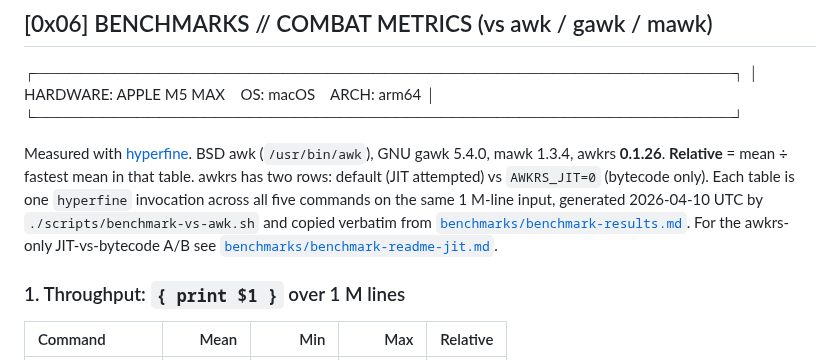
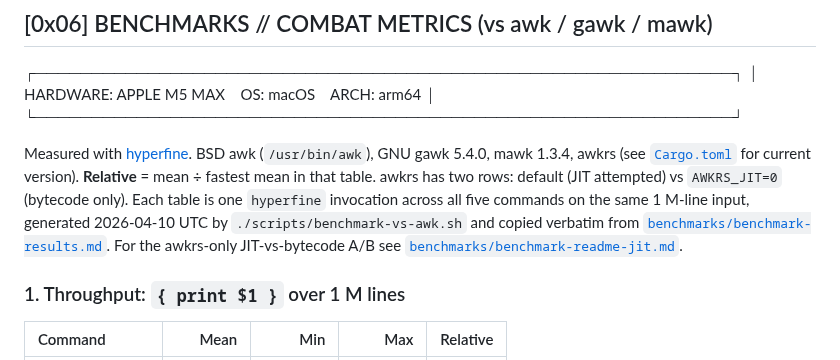
Before and after one commit to MenkeTechnologies/awkrs, a Markdown page: README.md, the part around the change. Drawn GitHub-style.

Commit message:
docs: drop hardcoded awkrs version from benchmarks blurb (cite Cargo.toml)

```diff
--- a/README.md
+++ b/README.md
@@ -220,7 +220,7 @@ Based on a survey of the major public awk implementations (BWK awk, gawk, mawk,
  │ HARDWARE: APPLE M5 MAX &nbsp;&nbsp; OS: macOS &nbsp;&nbsp; ARCH: arm64         │
  └──────────────────────────────────────────────────────────────┘
 
-Measured with [hyperfine](https://github.com/sharkdp/hyperfine). BSD awk (`/usr/bin/awk`), GNU gawk 5.4.0, mawk 1.3.4, awkrs **0.1.26**. **Relative** = mean ÷ fastest mean in that table. awkrs has two rows: default (JIT attempted) vs `AWKRS_JIT=0` (bytecode only). Each table is one `hyperfine` invocation across all five commands on the same 1 M-line input, generated 2026-04-10 UTC by `./scripts/benchmark-vs-awk.sh` and copied verbatim from [`benchmarks/benchmark-results.md`](benchmarks/benchmark-results.md). For the awkrs-only JIT-vs-bytecode A/B see [`benchmarks/benchmark-readme-jit.md`](benchmarks/benchmark-readme-jit.md).
+Measured with [hyperfine](https://github.com/sharkdp/hyperfine). BSD awk (`/usr/bin/awk`), GNU gawk 5.4.0, mawk 1.3.4, awkrs (see [`Cargo.toml`](Cargo.toml) for current version). **Relative** = mean ÷ fastest mean in that table. awkrs has two rows: default (JIT attempted) vs `AWKRS_JIT=0` (bytecode only). Each table is one `hyperfine` invocation across all five commands on the same 1 M-line input, generated 2026-04-10 UTC by `./scripts/benchmark-vs-awk.sh` and copied verbatim from [`benchmarks/benchmark-results.md`](benchmarks/benchmark-results.md). For the awkrs-only JIT-vs-bytecode A/B see [`benchmarks/benchmark-readme-jit.md`](benchmarks/benchmark-readme-jit.md).
 
 ### 1. Throughput: `{ print $1 }` over 1 M lines
 
```
